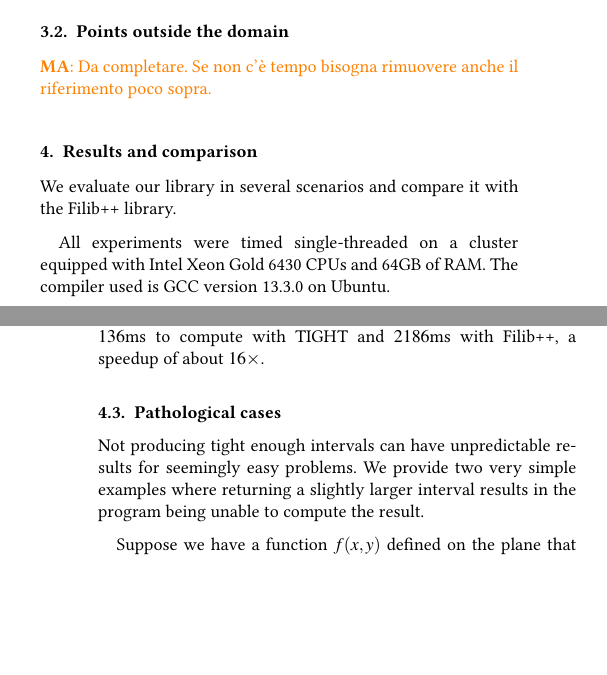
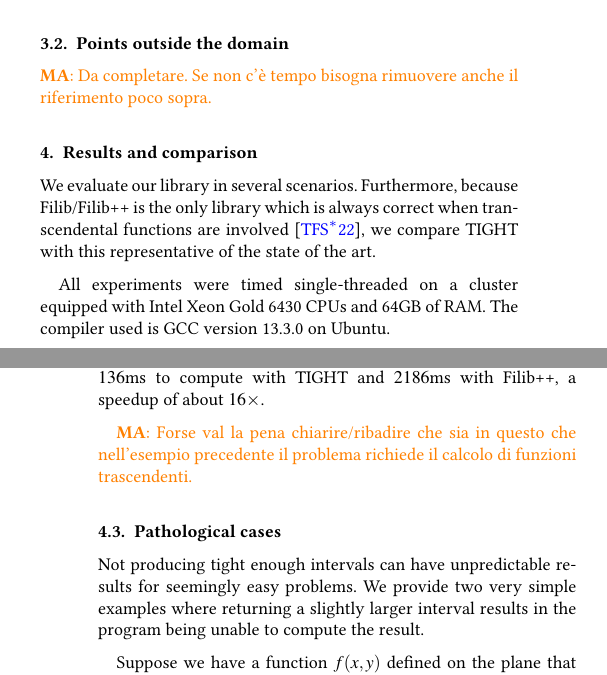
Before and after one commit to enricopuppo/STAG2025-MiSo2, a LaTeX document (STAG25-MiSo2.tex, which reads 04-results.tex): two parts of the columns of pages 5 and 7 of 8, joined at a grey line, cut so that both start at the same text, the shorter picture padded with empty space. Compiled offline with pdfLaTeX.

Commit message:
Update 04-results.tex

```diff
--- a/04-results.tex
+++ b/04-results.tex
@@ -1,5 +1,5 @@
 \section{Results and comparison}
-We evaluate our library in several scenarios and compare it with the Filib++ library.
+We evaluate our library in several scenarios. Furthermore, because Filib/Filib++ is the only library which is always correct when transcendental functions are involved \cite{tang2022}, we compare TIGHT with this representative of the state of the art.
 
 All experiments were timed single-threaded on a cluster equipped with Intel Xeon Gold 6430 CPUs and 64GB of RAM.
 The compiler used is GCC version 13.3.0 on Ubuntu.
@@ -55,6 +55,8 @@ This formulation gives solutions in \emph{parameter} space rather than physical
 
 In both cases, the solver performs 11105 iterations and found a solution composed of 6976 4D boxes. However, the result took $136$ms to compute with TIGHT and $2186$ms with Filib++, a speedup of about $16\times$.
 
+\MA{Forse val la pena chiarire/ribadire che sia in questo che nell'esempio precedente il problema richiede il calcolo di funzioni trascendenti.}
+
 \subsection{Pathological cases}
 Not producing tight enough intervals can have unpredictable results for seemingly easy problems. We provide two very simple examples where returning a slightly larger interval results in the program being unable to compute the result.
 
```
Also changed, not shown: 04-results.tex (4 more changed lines).
